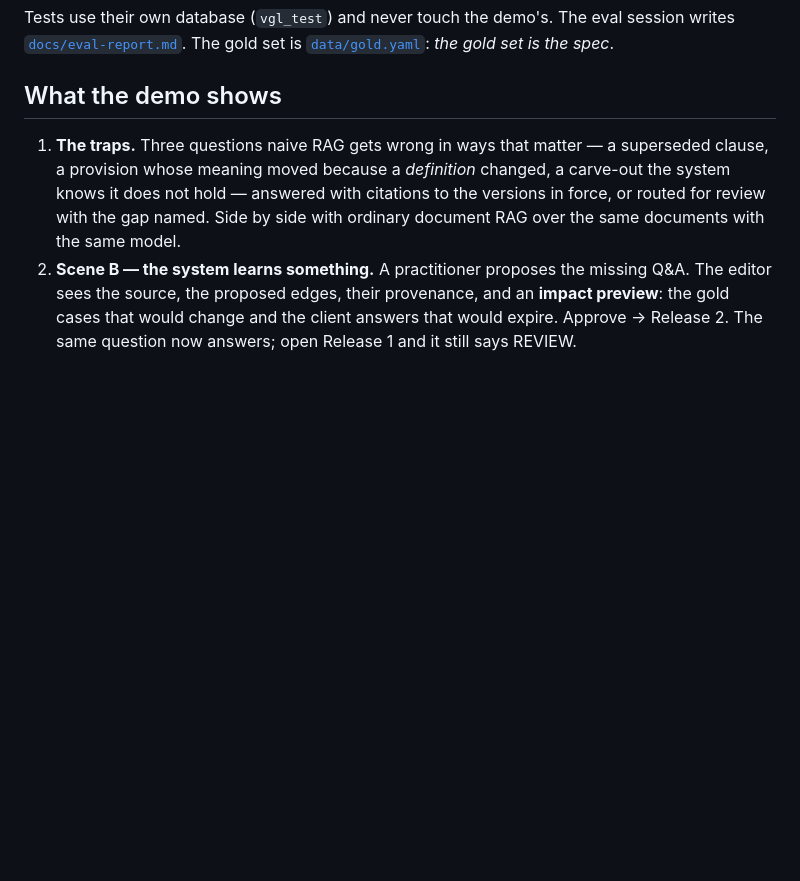
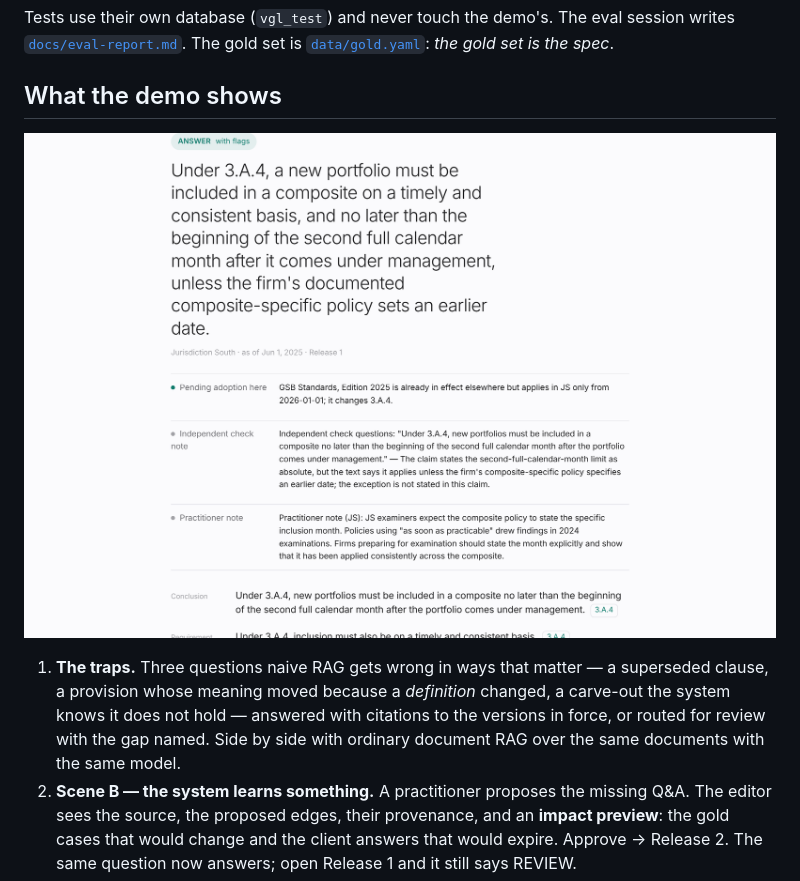
Before and after one commit to ericediger/verifiable-guidance-layer, a Markdown page: README.md, the part around the change. GitHub-like rendering; pictures changed too: docs/diagrams/ui-ask.png (added); blank space fills up the shorter version.

Commit message:
Judge flag wording; README screenshot; status

```diff
--- a/README.md
+++ b/README.md
@@ -50,6 +50,8 @@ writes [`docs/eval-report.md`](docs/eval-report.md). The gold set is
 [`data/gold.yaml`](data/gold.yaml): *the gold set is the spec*.
 
 ## What the demo shows
+
+![The demo: a jurisdiction-specific answer with its flags](docs/diagrams/ui-ask.png)
 
 1. **The traps.** Three questions naive RAG gets wrong in ways that matter — a superseded
    clause, a provision whose meaning moved because a *definition* changed, a carve-out the
```
Also changed, not shown: CLAUDE.md (+2 -2 lines), docs/eval-report.md (+1 -1 lines), 1 other file.
